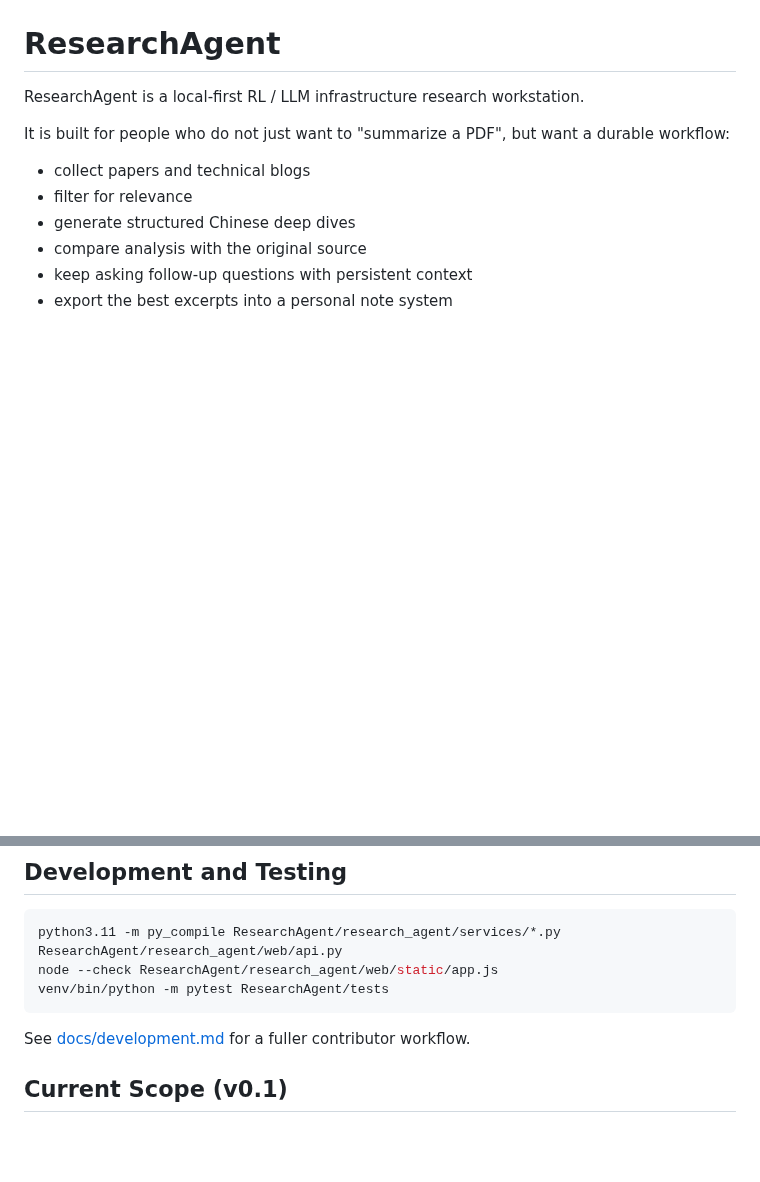
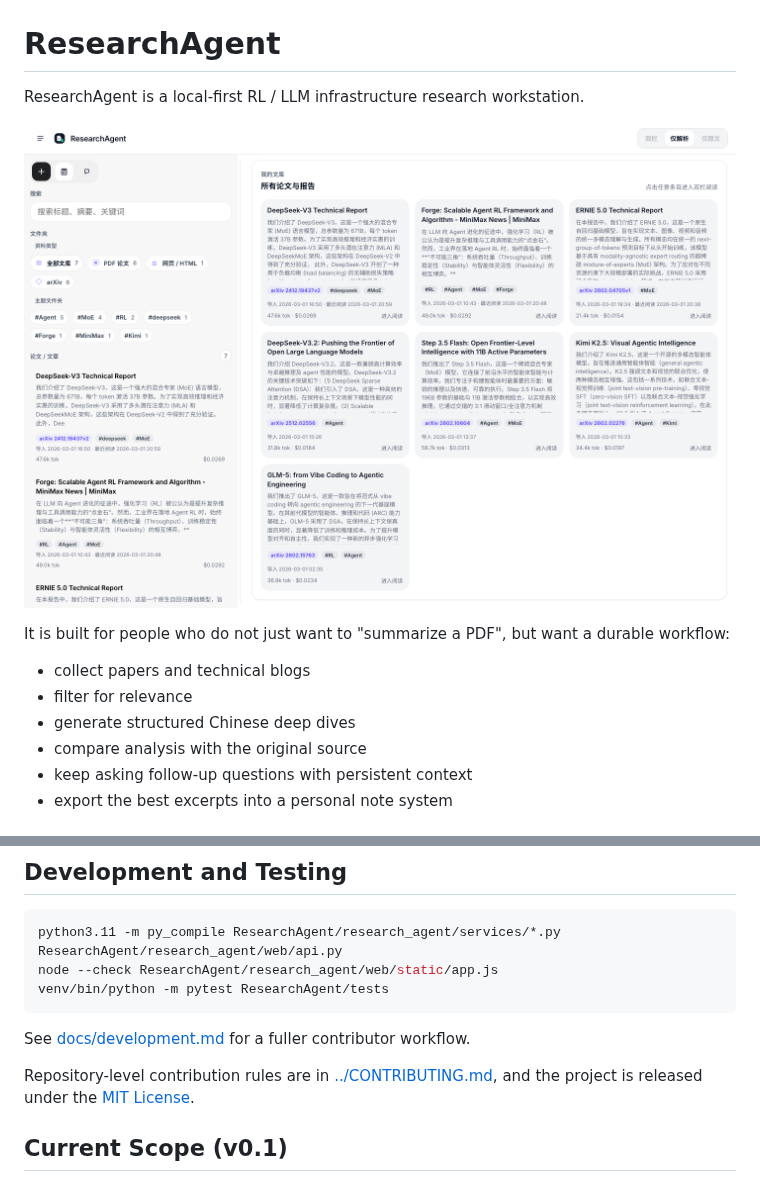
Before and after one commit to ZeyuChen/ResearchAgent, a Markdown page: ResearchAgent/README.md, 2 parts joined by grey strips. GitHub-like rendering; pictures changed too: ResearchAgent/docs/assets/researchagent-home.png (added); blank space fills up the shorter version.

Commit message:
Add OSS metadata and README hero image

```diff
--- a/ResearchAgent/README.md
+++ b/ResearchAgent/README.md
@@ -1,6 +1,8 @@
 # ResearchAgent
 
 ResearchAgent is a local-first RL / LLM infrastructure research workstation.
+
+![ResearchAgent UI](docs/assets/researchagent-home.png)
 
 It is built for people who do not just want to "summarize a PDF", but want a durable workflow:
 
@@ -201,6 +203,8 @@ venv/bin/python -m pytest ResearchAgent/tests
 
 See [docs/development.md](docs/development.md) for a fuller contributor workflow.
 
+Repository-level contribution rules are in [../CONTRIBUTING.md](../CONTRIBUTING.md), and the project is released under the [MIT License](../LICENSE).
+
 ## Current Scope (v0.1)
 
 `v0.1` is intentionally product-complete rather than feature-complete. It focuses on a coherent reading workflow:
```
Also changed, not shown: CONTRIBUTING.md (added, +74 -0 lines), README.md (+4 -0 lines), 1 other file.
